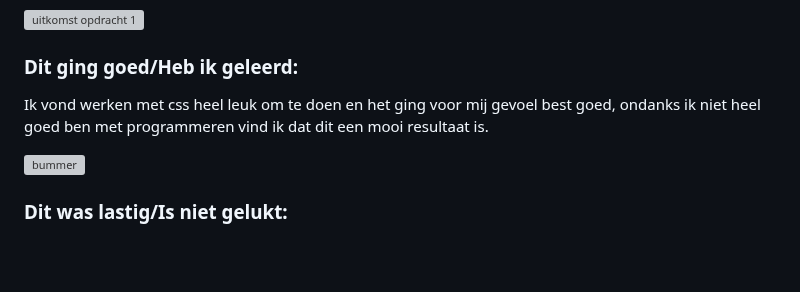
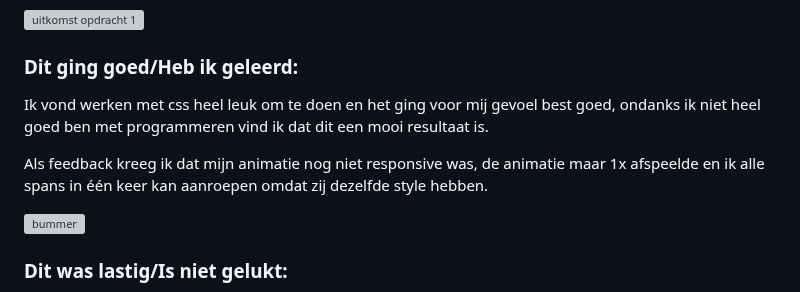
Before and after one commit to D0N09/FFD, a Markdown page: README.md, the part around the change. Drawn GitHub-style; folded sections open; blank space fills up the shorter version; grey boxes are pictures that could not be loaded.

```diff
--- a/README.md
+++ b/README.md
@@ -50,6 +50,9 @@ Nb. Door *open* toe te voegen aan een *details* element kun je deze standaard op
   ### Dit ging goed/Heb ik geleerd:
   Ik vond werken met css heel leuk om te doen en het ging voor mij gevoel best goed,
   ondanks ik niet heel goed ben met programmeren vind ik dat dit een mooi resultaat is.
+
+  Als feedback kreeg ik dat mijn animatie nog niet responsive was, de animatie maar 1x afspeelde en ik
+  alle spans in één keer kan aanroepen omdat zij dezelfde style hebben.
 
   <img src="readme-images/dummy-plaatje.svg" width="375px" alt="bummer">
 
```
